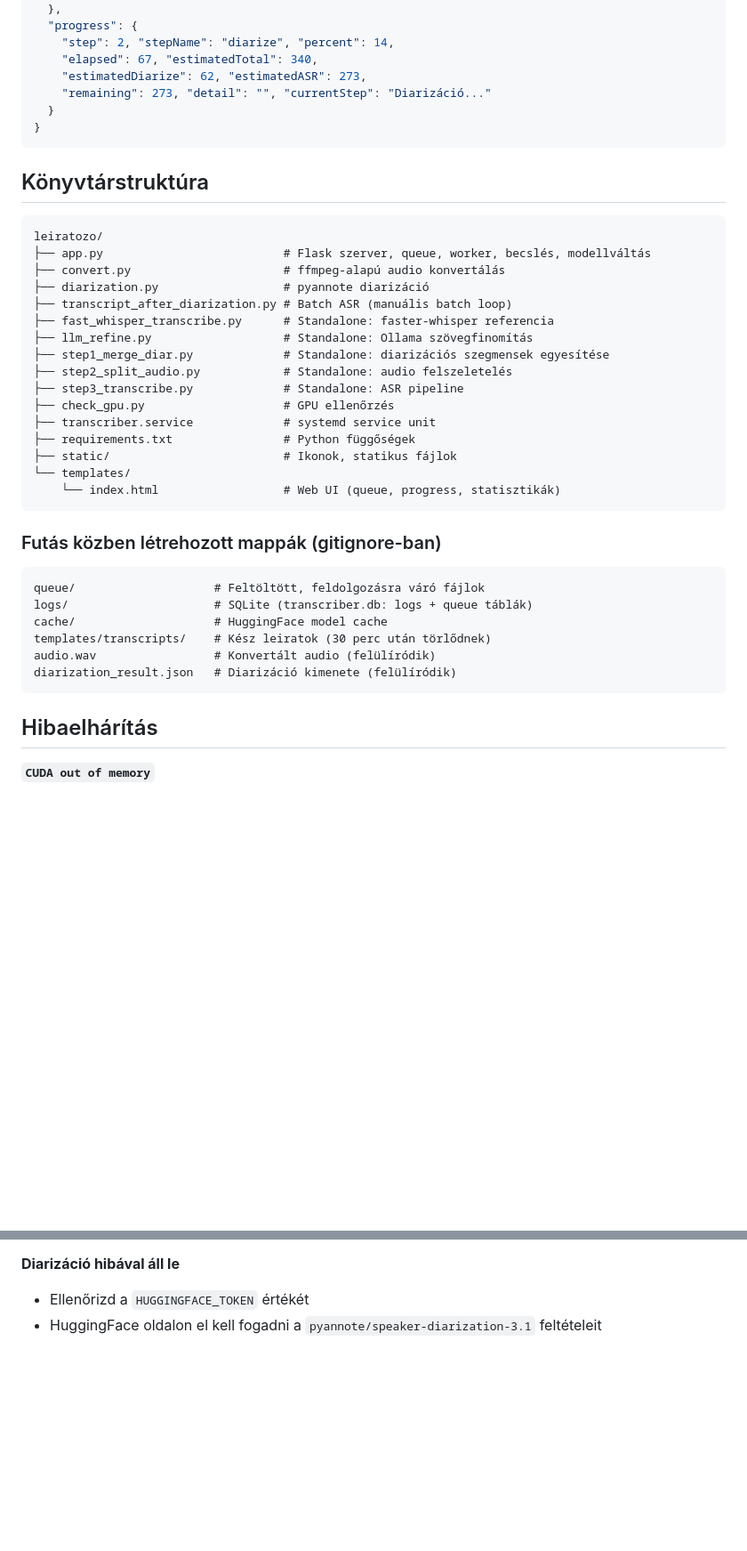
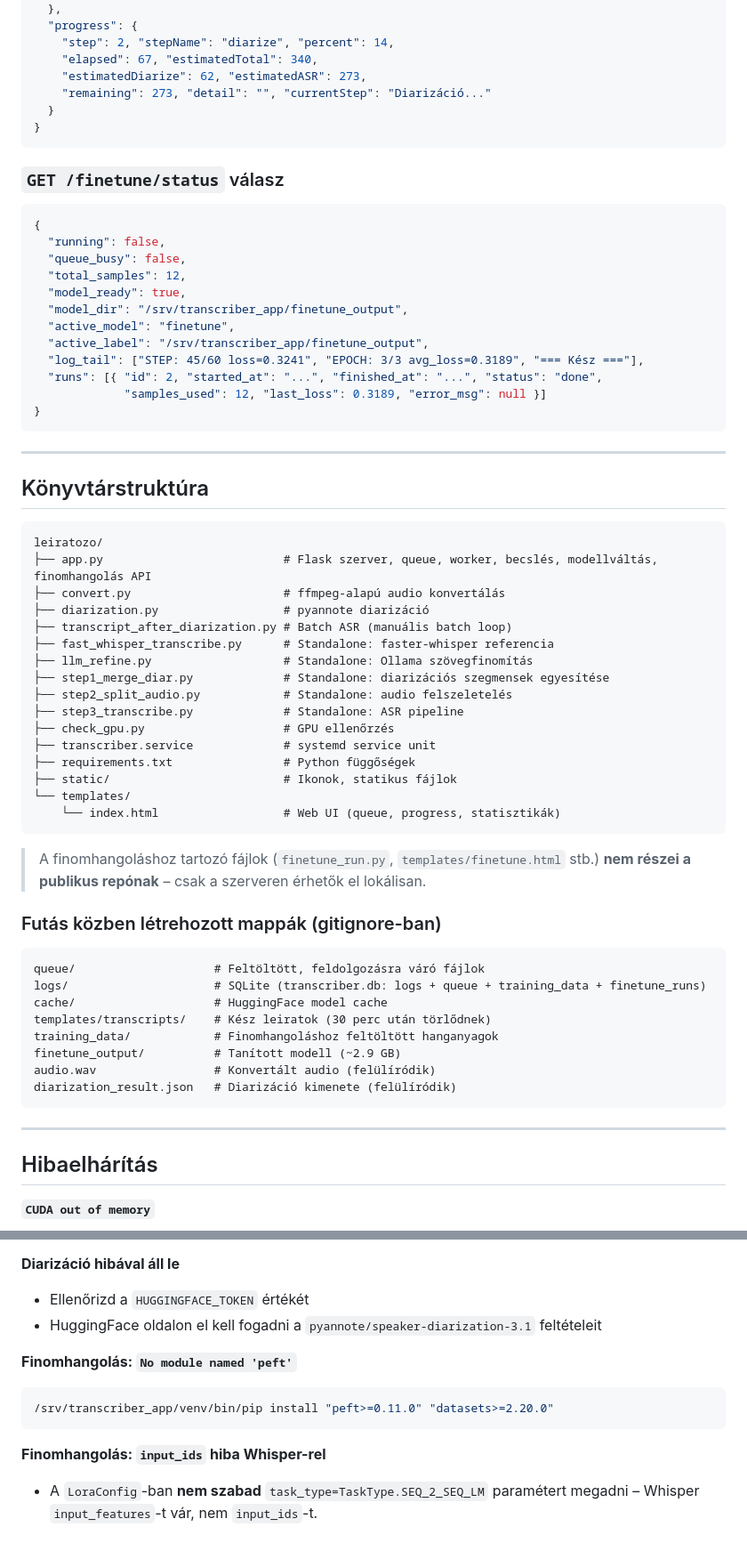
Before and after one commit to kristivok/leiratozo, a Markdown page: README.md, 2 parts joined by grey strips. Shown at 89% size. GitHub-like rendering; blank space fills up the shorter version.

````diff
--- a/README.md
+++ b/README.md
@@ -269,11 +354,30 @@ journalctl -u transcriber -f
 }
 ```
 
+### `GET /finetune/status` válasz
+
+```json
+{
+  "running": false,
+  "queue_busy": false,
+  "total_samples": 12,
+  "model_ready": true,
+  "model_dir": "/srv/transcriber_app/finetune_output",
+  "active_model": "finetune",
+  "active_label": "/srv/transcriber_app/finetune_output",
+  "log_tail": ["STEP: 45/60 loss=0.3241", "EPOCH: 3/3 avg_loss=0.3189", "=== Kész ==="],
+  "runs": [{ "id": 2, "started_at": "...", "finished_at": "...", "status": "done",
+             "samples_used": 12, "last_loss": 0.3189, "error_msg": null }]
+}
+```
+
+---
+
 ## Könyvtárstruktúra
 
 ```
 leiratozo/
-├── app.py                          # Flask szerver, queue, worker, becslés, modellváltás
+├── app.py                          # Flask szerver, queue, worker, becslés, modellváltás, finomhangolás API
 ├── convert.py                      # ffmpeg-alapú audio konvertálás
 ├── diarization.py                  # pyannote diarizáció
 ├── transcript_after_diarization.py # Batch ASR (manuális batch loop)
@@ -290,16 +394,22 @@ leiratozo/
     └── index.html                  # Web UI (queue, progress, statisztikák)
 ```
 
+> A finomhangoláshoz tartozó fájlok (`finetune_run.py`, `templates/finetune.html` stb.) **nem részei a publikus repónak** – csak a szerveren érhetők el lokálisan.
+
 ### Futás közben létrehozott mappák (gitignore-ban)
 
 ```
 queue/                    # Feltöltött, feldolgozásra váró fájlok
-logs/                     # SQLite (transcriber.db: logs + queue táblák)
+logs/                     # SQLite (transcriber.db: logs + queue + training_data + finetune_runs)
 cache/                    # HuggingFace model cache
 templates/transcripts/    # Kész leiratok (30 perc után törlődnek)
+training_data/            # Finomhangoláshoz feltöltött hanganyagok
+finetune_output/          # Tanított modell (~2.9 GB)
 audio.wav                 # Konvertált audio (felülíródik)
 diarization_result.json   # Diarizáció kimenete (felülíródik)
 ```
+
+---
 
 ## Hibaelhárítás
 
@@ -326,3 +436,11 @@ sqlite3 logs/transcriber.db "UPDATE queue SET status='pending' WHERE status='run
 **Diarizáció hibával áll le**
 - Ellenőrizd a `HUGGINGFACE_TOKEN` értékét
 - HuggingFace oldalon el kell fogadni a `pyannote/speaker-diarization-3.1` feltételeit
+
+**Finomhangolás: `No module named 'peft'`**
+```bash
+/srv/transcriber_app/venv/bin/pip install "peft>=0.11.0" "datasets>=2.20.0"
+```
+
+**Finomhangolás: `input_ids` hiba Whisper-rel**
+- A `LoraConfig`-ban **nem szabad** `task_type=TaskType.SEQ_2_SEQ_LM` paramétert megadni – Whisper `input_features`-t vár, nem `input_ids`-t.
````
Also changed, not shown: other parts of README.md (+86 -1 lines).
